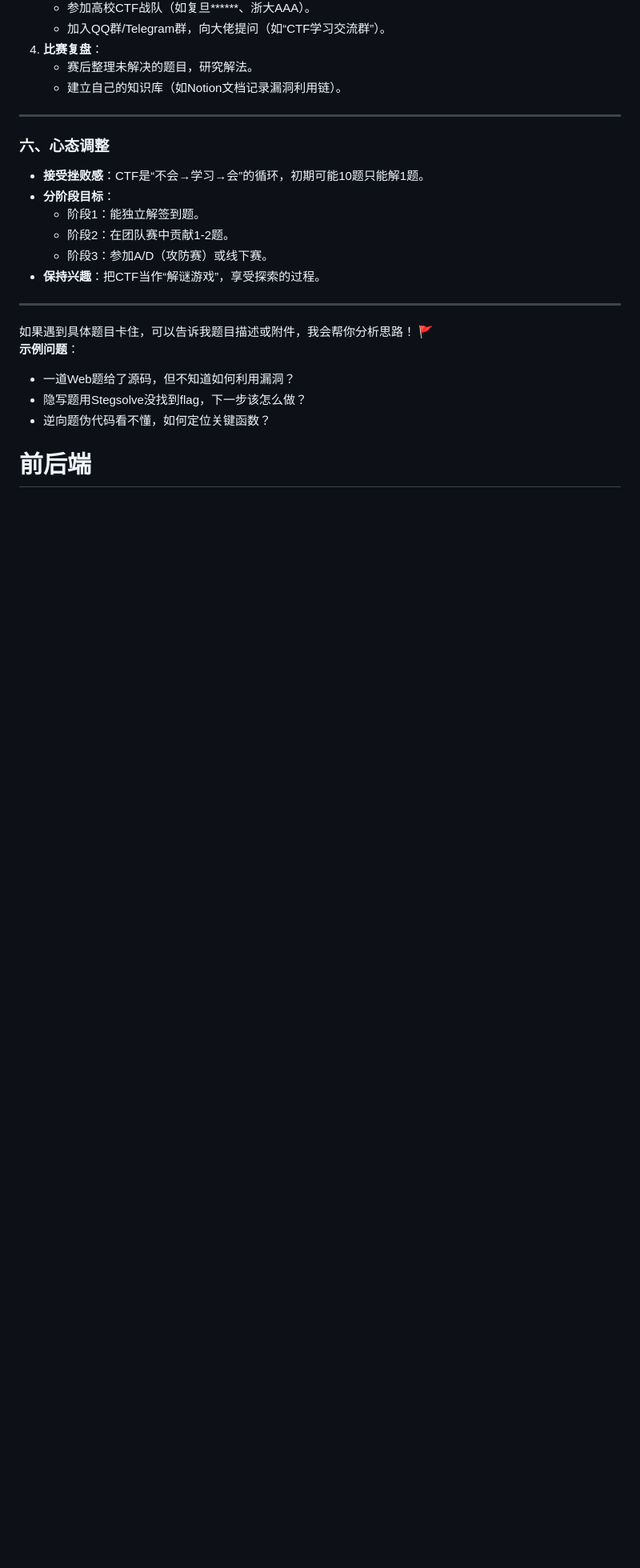
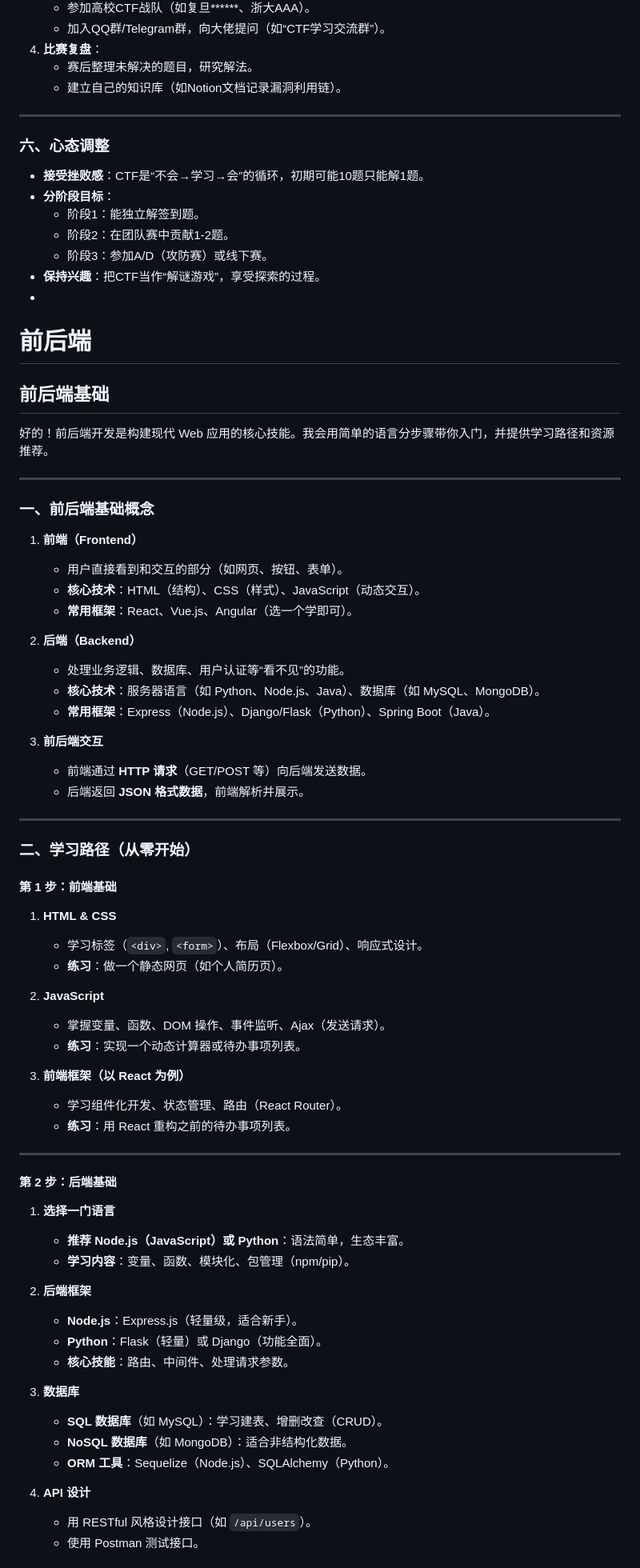
Before and after one commit to zzyss-marker/notes, a Markdown page: Notes.md, the part around the change printed below. Shown: that part at 80% size. Rendered like a GitHub page; blank space fills up the shorter version.

```diff
--- a/Notes.md
+++ b/Notes.md
@@ -124,19 +140,80 @@ CTF题目通常分为以下几类，先了解它们的特点，找到兴趣方
 ---
 
 ### **六、心态调整**
+
 - **接受挫败感**：CTF是“不会→学习→会”的循环，初期可能10题只能解1题。
 - **分阶段目标**：
   - 阶段1：能独立解签到题。
   - 阶段2：在团队赛中贡献1-2题。
   - 阶段3：参加A/D（攻防赛）或线下赛。
 - **保持兴趣**：把CTF当作“解谜游戏”，享受探索的过程。
+-
+
+# 前后端
+
+## 前后端基础
+
+
+好的！前后端开发是构建现代 Web 应用的核心技能。我会用简单的语言分步骤带你入门，并提供学习路径和资源推荐。
 
 ---
 
-如果遇到具体题目卡住，可以告诉我题目描述或附件，我会帮你分析思路！ 🚩
-**示例问题**：
-- 一道Web题给了源码，但不知道如何利用漏洞？
-- 隐写题用Stegsolve没找到flag，下一步该怎么做？
-- 逆向题伪代码看不懂，如何定位关键函数？
+### **一、前后端基础概念**
 
-# 前后端
+1. **前端（Frontend）**
+
+   - 用户直接看到和交互的部分（如网页、按钮、表单）。
+   - **核心技术**：HTML（结构）、CSS（样式）、JavaScript（动态交互）。
+   - **常用框架**：React、Vue.js、Angular（选一个学即可）。
+2. **后端（Backend）**
+
+   - 处理业务逻辑、数据库、用户认证等“看不见”的功能。
+   - **核心技术**：服务器语言（如 Python、Node.js、Java）、数据库（如 MySQL、MongoDB）。
+   - **常用框架**：Express（Node.js）、Django/Flask（Python）、Spring Boot（Java）。
+3. **前后端交互**
+
+   - 前端通过 **HTTP 请求**（GET/POST 等）向后端发送数据。
+   - 后端返回 **JSON 格式数据**，前端解析并展示。
+
+---
+
+### **二、学习路径（从零开始）**
+
+#### **第 1 步：前端基础**
+
+1. **HTML & CSS**
+
+   - 学习标签（`<div>`, `<form>`）、布局（Flexbox/Grid）、响应式设计。
+   - **练习**：做一个静态网页（如个人简历页）。
+2. **JavaScript**
+
+   - 掌握变量、函数、DOM 操作、事件监听、Ajax（发送请求）。
+   - **练习**：实现一个动态计算器或待办事项列表。
+3. **前端框架（以 React 为例）**
+
+   - 学习组件化开发、状态管理、路由（React Router）。
+   - **练习**：用 React 重构之前的待办事项列表。
+
+---
+
+#### **第 2 步：后端基础**
+
+1. **选择一门语言**
+
+   - **推荐 Node.js（JavaScript）或 Python**：语法简单，生态丰富。
+   - **学习内容**：变量、函数、模块化、包管理（npm/pip）。
+2. **后端框架**
+
+   - **Node.js**：Express.js（轻量级，适合新手）。
+   - **Python**：Flask（轻量）或 Django（功能全面）。
+   - **核心技能**：路由、中间件、处理请求参数。
+3. **数据库**
+
+   - **SQL 数据库**（如 MySQL）：学习建表、增删改查（CRUD）。
+   - **NoSQL 数据库**（如 MongoDB）：适合非结构化数据。
+   - **ORM 工具**：Sequelize（Node.js）、SQLAlchemy（Python）。
+4. **API 设计**
+
+   - 用 RESTful 风格设计接口（如 `/api/users`）。
+   - 使用 Postman 测试接口。
+
```
Also changed, not shown: other parts of Notes.md (+78 -6 lines).
